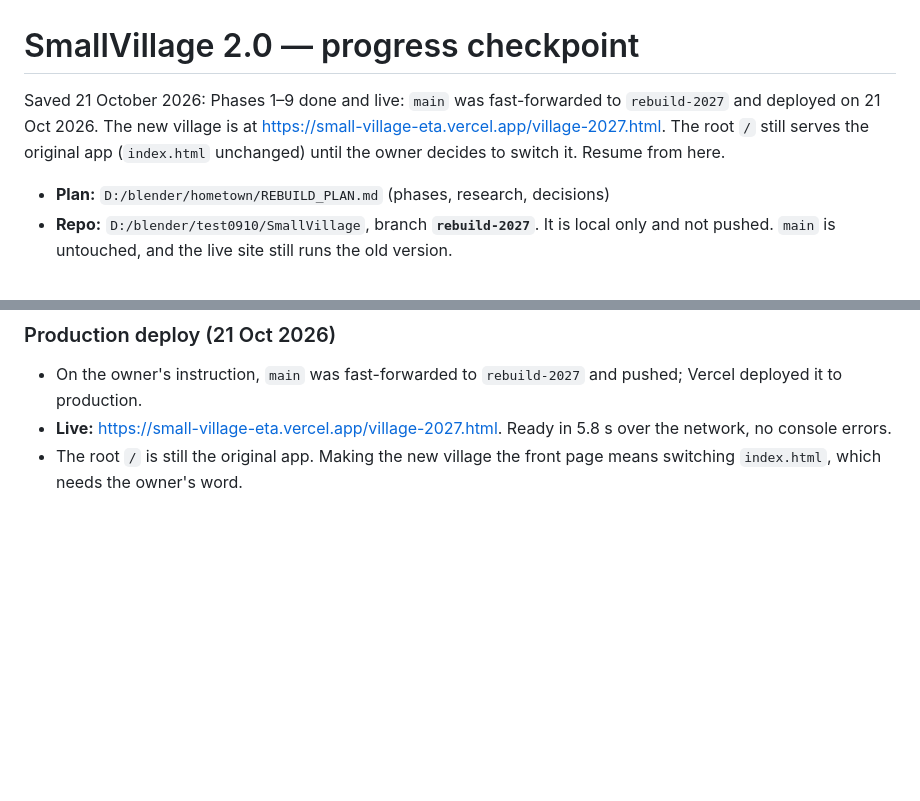
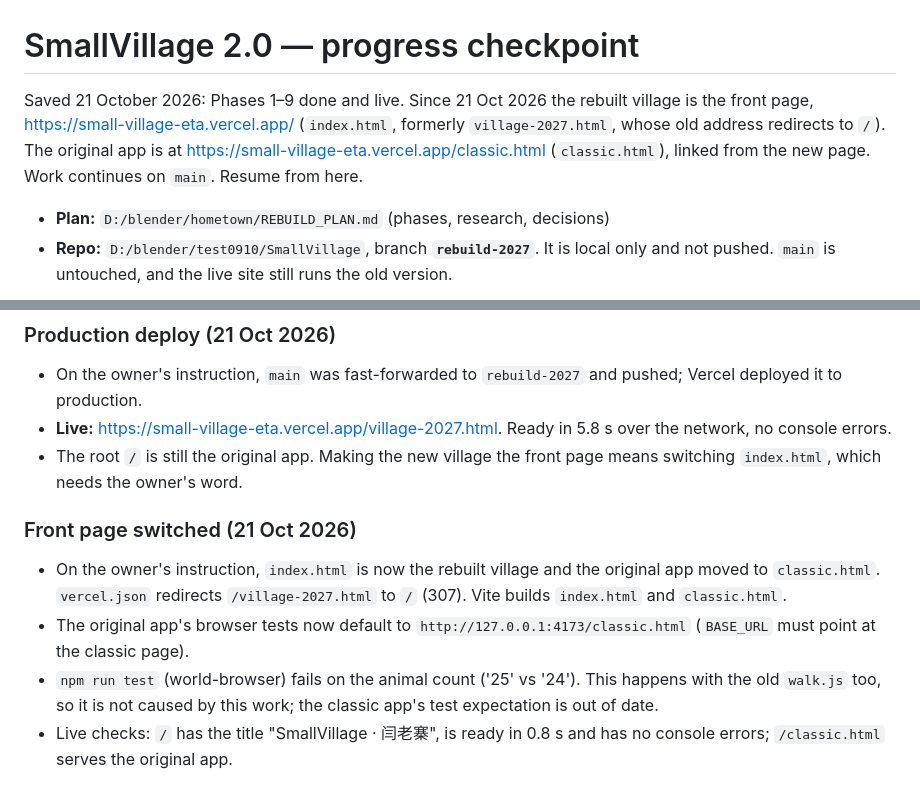
Before and after one commit to mendal2377-droid/SmallVillage, a Markdown page: blender/rebuild/PROGRESS.md, 2 parts joined by grey strips. Rendered like a GitHub page; blank space fills up the shorter version.

Commit message:
Notes: front page switched to the rebuilt village
Co-Authored-By: Claude Opus 5.5 <noreply@anthropic.com>

```diff
--- a/blender/rebuild/PROGRESS.md
+++ b/blender/rebuild/PROGRESS.md
@@ -1,6 +1,6 @@
 # SmallVillage 2.0 — progress checkpoint
 
-Saved 21 October 2026: Phases 1–9 done and live: `main` was fast-forwarded to `rebuild-2027` and deployed on 21 Oct 2026. The new village is at https://small-village-eta.vercel.app/village-2027.html. The root `/` still serves the original app (`index.html` unchanged) until the owner decides to switch it. Resume from here.
+Saved 21 October 2026: Phases 1–9 done and live. Since 21 Oct 2026 the rebuilt village is the front page, https://small-village-eta.vercel.app/ (`index.html`, formerly `village-2027.html`, whose old address redirects to `/`). The original app is at https://small-village-eta.vercel.app/classic.html (`classic.html`), linked from the new page. Work continues on `main`. Resume from here.
 
 - **Plan:** `D:/blender/hometown/REBUILD_PLAN.md` (phases, research, decisions)
 - **Repo:** `D:/blender/test0910/SmallVillage`, branch **`rebuild-2027`**. It is local only and not pushed. `main` is untouched, and the live site still runs the old version.
@@ -294,3 +294,10 @@ npm run dev   # then open http://127.0.0.1:4173/village-2027.html  (?view=avenue
 - On the owner's instruction, `main` was fast-forwarded to `rebuild-2027` and pushed; Vercel deployed it to production.
 - **Live:** https://small-village-eta.vercel.app/village-2027.html. Ready in 5.8 s over the network, no console errors.
 - The root `/` is still the original app. Making the new village the front page means switching `index.html`, which needs the owner's word.
+
+### Front page switched (21 Oct 2026)
+
+- On the owner's instruction, `index.html` is now the rebuilt village and the original app moved to `classic.html`. `vercel.json` redirects `/village-2027.html` to `/` (307). Vite builds `index.html` and `classic.html`.
+- The original app's browser tests now default to `http://127.0.0.1:4173/classic.html` (`BASE_URL` must point at the classic page).
+- `npm run test` (world-browser) fails on the animal count ('25' vs '24'). This happens with the old `walk.js` too, so it is not caused by this work; the classic app's test expectation is out of date.
+- Live checks: `/` has the title "SmallVillage · 闫老寨", is ready in 0.8 s and has no console errors; `/classic.html` serves the original app.
```
